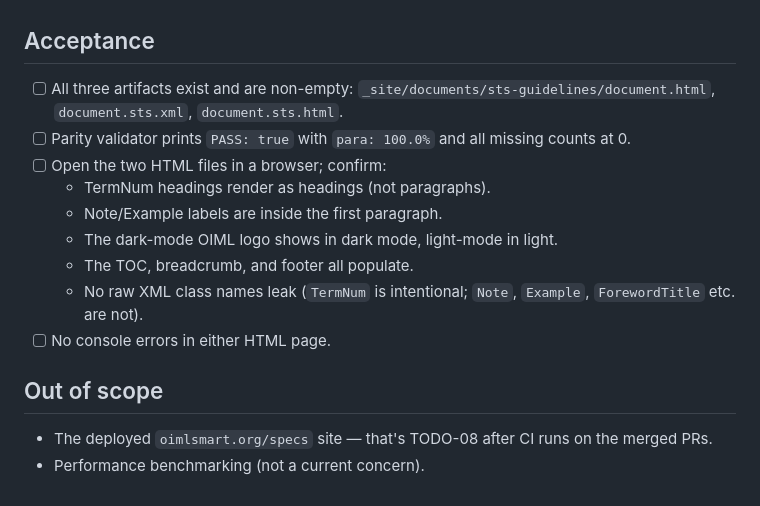
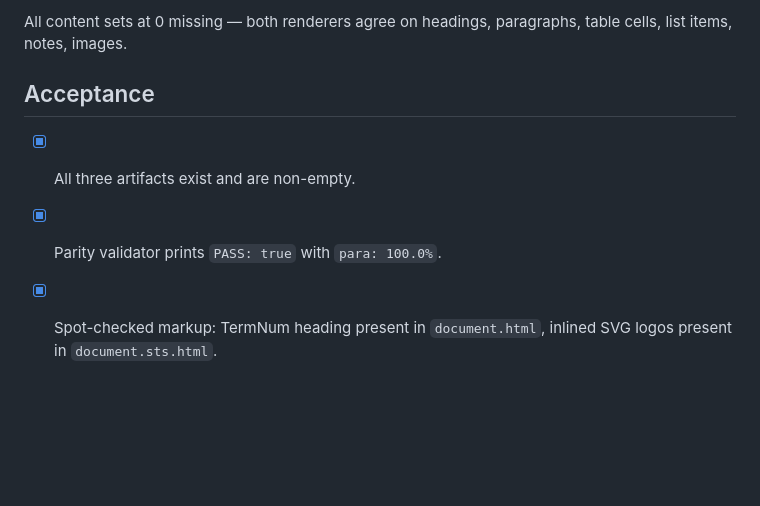
Before and after one commit to oimlsmart/specs, a Markdown page: TODO.complete/07-local-e2e-verification.md, the part around one of its changes. Drawn GitHub-style; blank space fills up the shorter version.

```diff
--- a/TODO.complete/07-local-e2e-verification.md
+++ b/TODO.complete/07-local-e2e-verification.md
@@ -63,22 +90,9 @@ fresh artifact is available.
+All content sets at 0 missing — both renderers agree on headings,
+paragraphs, table cells, list items, notes, images.
 
 ## Acceptance
 
-- [ ] All three artifacts exist and are non-empty:
-  `_site/documents/sts-guidelines/document.html`,
-  `document.sts.xml`, `document.sts.html`.
-- [ ] Parity validator prints `PASS: true` with `para: 100.0%` and all
-      missing counts at 0.
-- [ ] Open the two HTML files in a browser; confirm:
-  - TermNum headings render as headings (not paragraphs).
-  - Note/Example labels are inside the first paragraph.
-  - The dark-mode OIML logo shows in dark mode, light-mode in light.
-  - The TOC, breadcrumb, and footer all populate.
-  - No raw XML class names leak (`TermNum` is intentional; `Note`,
-    `Example`, `ForewordTitle` etc. are not).
-- [ ] No console errors in either HTML page.
-
-## Out of scope
-
-- The deployed `oimlsmart.org/specs` site — that's TODO-08 after CI
-  runs on the merged PRs.
-- Performance benchmarking (not a current concern).
+- [x] All three artifacts exist and are non-empty.
+- [x] Parity validator prints `PASS: true` with `para: 100.0%`.
+- [x] Spot-checked markup: TermNum heading present in `document.html`,
+      inlined SVG logos present in `document.sts.html`.
```
Also changed, not shown: other parts of TODO.complete/07-local-e2e-verification.md (+51 -24 lines), TODO.complete/README.md (+29 -18 lines).
